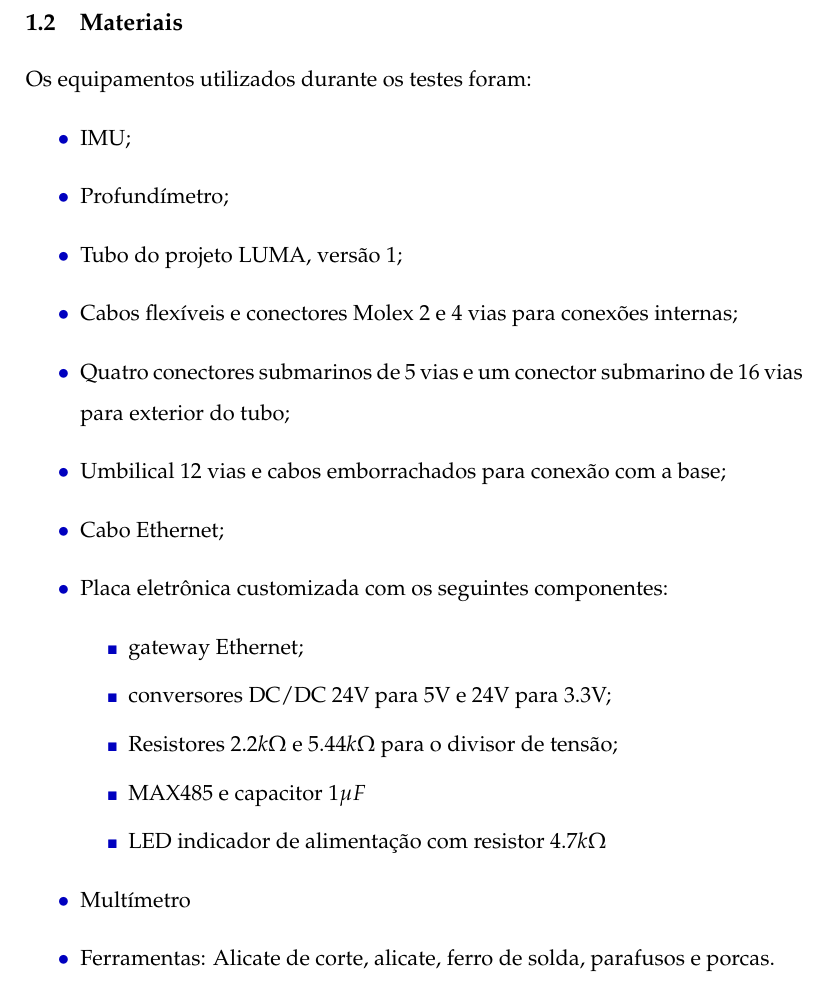
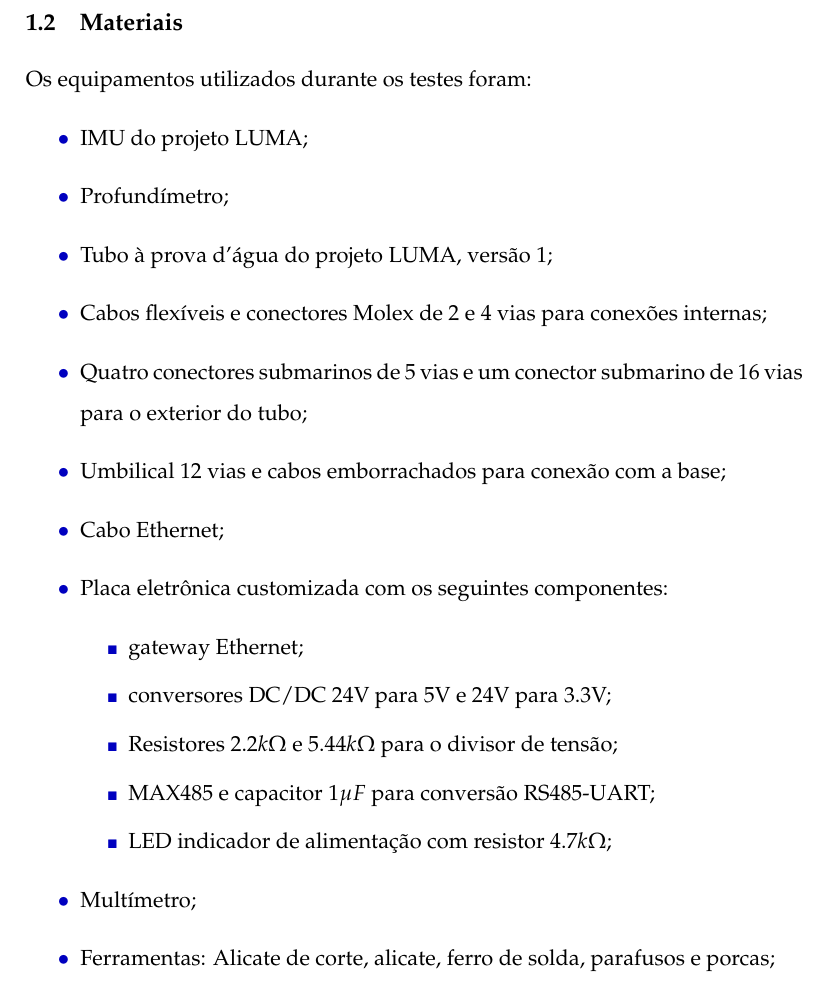
Before and after one commit to OpenLEAD/Testes-de-laboratorio, a LaTeX document (Testes de Laboratorio/master.tex, which reads Testes de Laboratorio/EE/02_Materials.tex): part of page 5 of 35, cut so that both start at the same text. Compiled offline with pdfLaTeX.

Commit message:
Materiais update

```diff
--- a/Testes de Laboratorio/EE/02_Materials.tex
+++ b/Testes de Laboratorio/EE/02_Materials.tex
@@ -8,12 +8,12 @@
 \subsection{Materiais}
 Os equipamentos utilizados durante os testes foram:
 \begin{itemize}
-  \item IMU;
+  \item IMU do projeto LUMA;
   \item Profundímetro;
-  \item Tubo do projeto LUMA, versão 1;
-  \item Cabos flexíveis e conectores Molex 2 e 4 vias para conexões internas;
+  \item Tubo à prova d'água do projeto LUMA, versão 1;
+  \item Cabos flexíveis e conectores Molex de 2 e 4 vias para conexões internas;
   \item Quatro conectores submarinos de 5 vias e um conector submarino de 16
-  vias para exterior do tubo;
+  vias para o exterior do tubo;
   \item Umbilical 12 vias e cabos emborrachados para conexão com a base;
   \item Cabo Ethernet;
   \item Placa eletrônica customizada com os seguintes componentes:
@@ -21,11 +21,11 @@ Os equipamentos utilizados durante os testes foram:
     \item gateway Ethernet;
     \item conversores DC/DC 24V para 5V e 24V para 3.3V;
     \item Resistores $2.2k\Omega$ e $5.44k\Omega$ para o divisor de tensão;
-    \item MAX485 e capacitor $1\mu F$
-    \item LED indicador de alimentação com resistor $4.7k\Omega$
+    \item MAX485 e capacitor $1\mu F$ para conversão RS485-UART;
+    \item LED indicador de alimentação com resistor $4.7k\Omega$;
   \end{itemize}
-  \item Multímetro
+  \item Multímetro;
   \item Ferramentas: Alicate de corte, alicate, ferro de solda, parafusos e
-  porcas.
+  porcas;
 \end{itemize}
 \label{materials}
```
